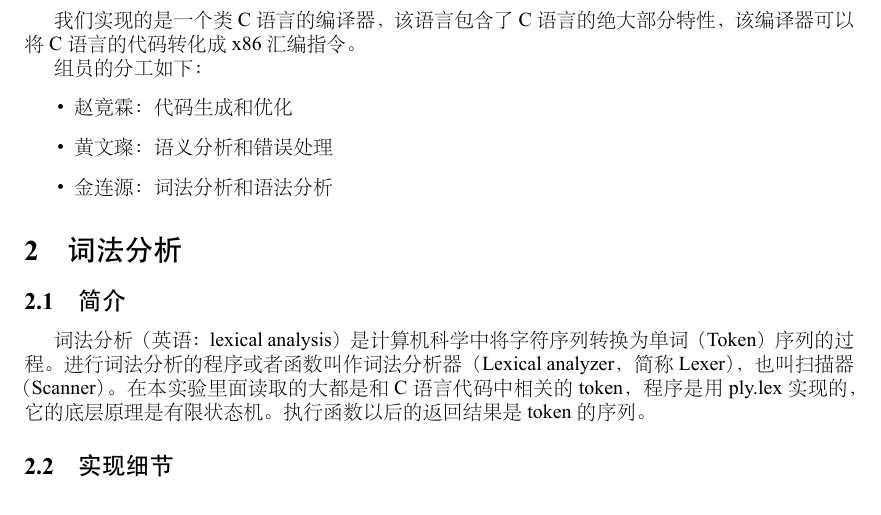
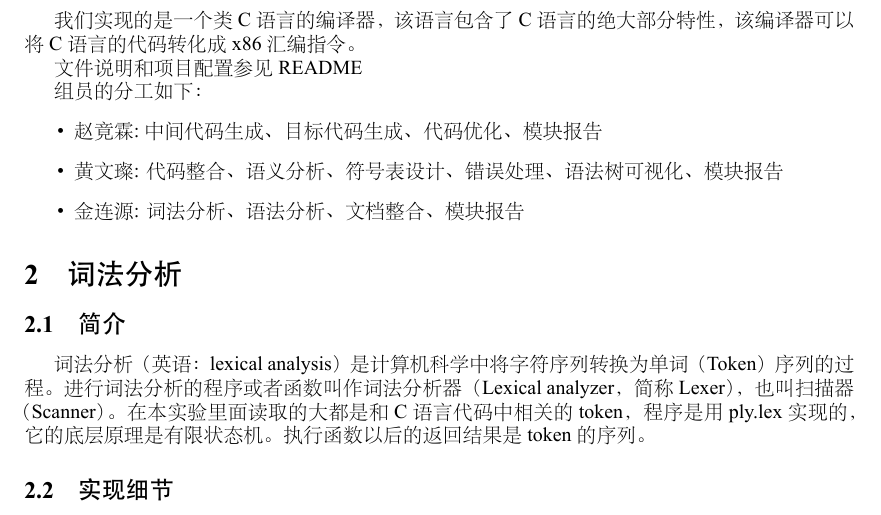
Before and after one commit to Julyuan/MiniCC, a LaTeX document (Doc/Latex/document.tex): part of page 2 of 20, cut so that both start at the same text. The pictures show the PDF file Doc/Latex/document.pdf that the author committed with the source.

Commit message:
modify preface

```diff
--- a/Doc/Latex/document.tex
+++ b/Doc/Latex/document.tex
@@ -35,11 +35,15 @@
 
 \quad \ \  我们实现的是一个类C语言的编译器，该语言包含了C语言的绝大部分特性，该编译器可以将C语言的代码转化成x86汇编指令。
 
+
+文件说明和项目配置参见README
+
+
 组员的分工如下：
 \begin{itemize}
-\item 赵竟霖：代码生成和优化
-\item 黄文璨：语义分析和错误处理
-\item 金连源：词法分析和语法分析
+\item 赵竟霖 :中间代码生成、目标代码生成、代码优化、模块报告
+\item 黄文璨: 代码整合、语义分析、符号表设计、错误处理、语法树可视化、模块报告
+\item 金连源: 词法分析、语法分析、文档整合、模块报告
 \end{itemize}
 
 \section{词法分析}
```
Also changed, not shown: Doc/Latex/document.pdf, README.md, 2 other files.
